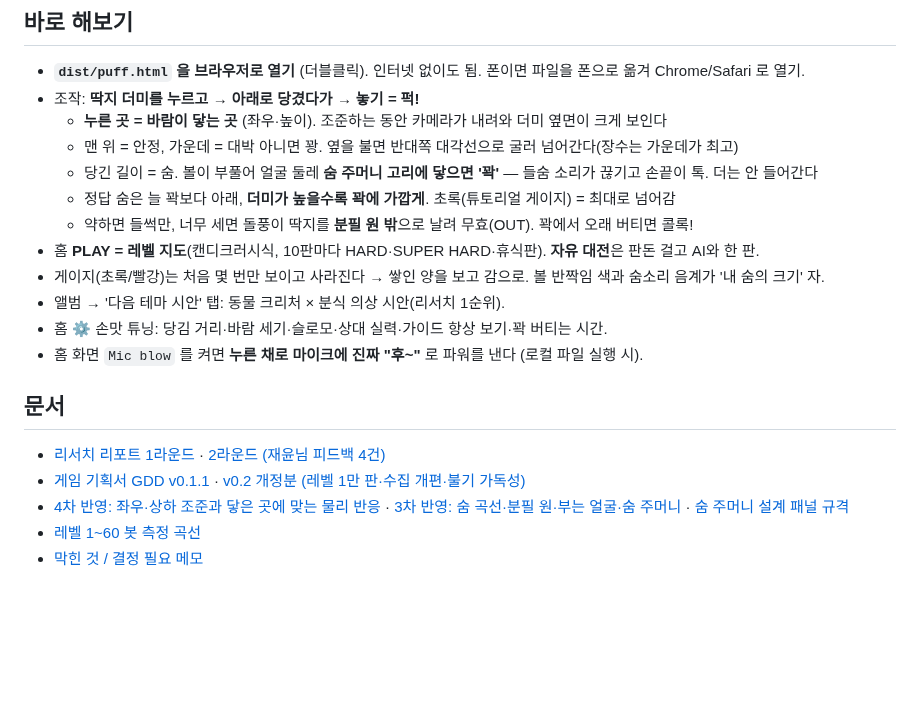
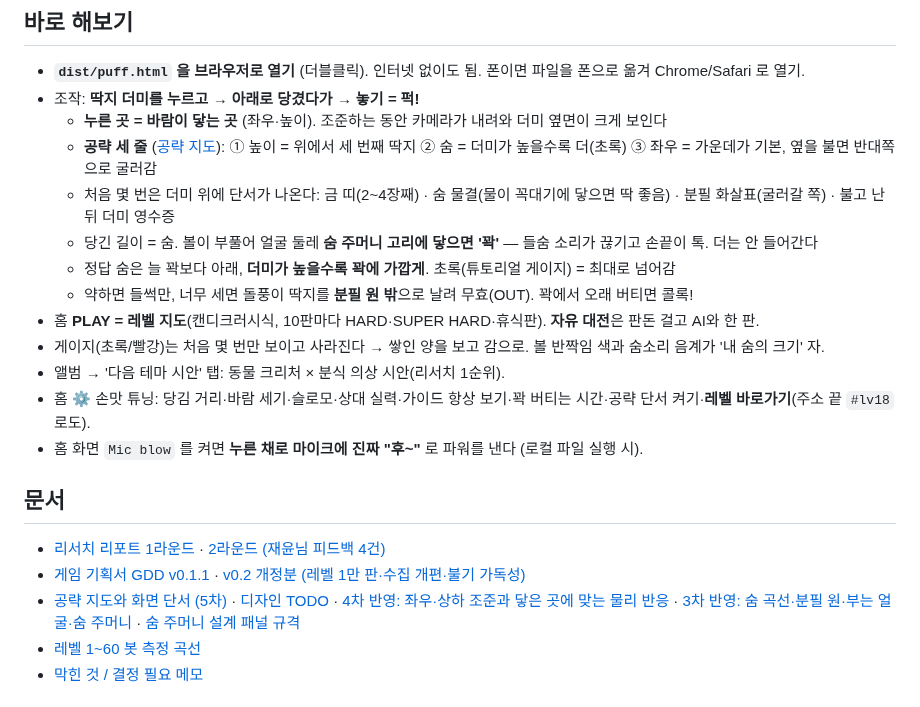
Before and after one commit to ffogtive/G2, a Markdown page: README.md, the part around the change. Rendered like a GitHub page; blank space fills up the shorter version.

```diff
--- a/README.md
+++ b/README.md
@@ -9,21 +9,22 @@
 - **`dist/puff.html` 을 브라우저로 열기** (더블클릭). 인터넷 없이도 됨. 폰이면 파일을 폰으로 옮겨 Chrome/Safari 로 열기.
 - 조작: **딱지 더미를 누르고 → 아래로 당겼다가 → 놓기 = 퍽!**
   - **누른 곳 = 바람이 닿는 곳** (좌우·높이). 조준하는 동안 카메라가 내려와 더미 옆면이 크게 보인다
-  - 맨 위 = 안정, 가운데 = 대박 아니면 꽝. 옆을 불면 반대쪽 대각선으로 굴러 넘어간다(장수는 가운데가 최고)
+  - **공략 세 줄** ([공략 지도](docs/design/strategy-atlas.md)): ① 높이 = 위에서 세 번째 딱지 ② 숨 = 더미가 높을수록 더(초록) ③ 좌우 = 가운데가 기본, 옆을 불면 반대쪽으로 굴러감
+  - 처음 몇 번은 더미 위에 단서가 나온다: 금 띠(2~4장째) · 숨 물결(물이 꼭대기에 닿으면 딱 좋음) · 분필 화살표(굴러갈 쪽) · 불고 난 뒤 더미 영수증
   - 당긴 길이 = 숨. 볼이 부풀어 얼굴 둘레 **숨 주머니 고리에 닿으면 '꽉'** — 들숨 소리가 끊기고 손끝이 톡. 더는 안 들어간다
   - 정답 숨은 늘 꽉보다 아래, **더미가 높을수록 꽉에 가깝게**. 초록(튜토리얼 게이지) = 최대로 넘어감
   - 약하면 들썩만, 너무 세면 돌풍이 딱지를 **분필 원 밖**으로 날려 무효(OUT). 꽉에서 오래 버티면 콜록!
 - 홈 **PLAY = 레벨 지도**(캔디크러시식, 10판마다 HARD·SUPER HARD·휴식판). **자유 대전**은 판돈 걸고 AI와 한 판.
 - 게이지(초록/빨강)는 처음 몇 번만 보이고 사라진다 → 쌓인 양을 보고 감으로. 볼 반짝임 색과 숨소리 음계가 '내 숨의 크기' 자.
 - 앨범 → '다음 테마 시안' 탭: 동물 크리처 × 분식 의상 시안(리서치 1순위).
-- 홈 ⚙ 손맛 튜닝: 당김 거리·바람 세기·슬로모·상대 실력·가이드 항상 보기·꽉 버티는 시간.
+- 홈 ⚙ 손맛 튜닝: 당김 거리·바람 세기·슬로모·상대 실력·가이드 항상 보기·꽉 버티는 시간·공략 단서 켜기·**레벨 바로가기**(주소 끝 `#lv18` 로도).
 - 홈 화면 `Mic blow` 를 켜면 **누른 채로 마이크에 진짜 "후~"** 로 파워를 낸다 (로컬 파일 실행 시).
 
 ## 문서
 
 - [리서치 리포트 1라운드](docs/research/01-research-report.md) · [2라운드 (재윤님 피드백 4건)](docs/research/02-research-feedback-round.md)
 - [게임 기획서 GDD v0.1.1](docs/design/GDD.md) · [v0.2 개정분 (레벨 1만 판·수집 개편·불기 가독성)](docs/design/GDD-v0.2-addendum.md)
-- [4차 반영: 좌우·상하 조준과 닿은 곳에 맞는 물리 반응](docs/design/round4-aim.md) · [3차 반영: 숨 곡선·분필 원·부는 얼굴·숨 주머니](docs/design/round3-breath.md) · [숨 주머니 설계 패널 규격](docs/design/breath-pouch-spec.md)
+- [공략 지도와 화면 단서 (5차)](docs/design/strategy-atlas.md) · [디자인 TODO](docs/TODO.md) · [4차 반영: 좌우·상하 조준과 닿은 곳에 맞는 물리 반응](docs/design/round4-aim.md) · [3차 반영: 숨 곡선·분필 원·부는 얼굴·숨 주머니](docs/design/round3-breath.md) · [숨 주머니 설계 패널 규격](docs/design/breath-pouch-spec.md)
 - [레벨 1~60 봇 측정 곡선](docs/design/level-curve-L1-60.txt)
 - [막힌 것 / 결정 필요 메모](docs/BLOCKERS.md)
 
```
Also changed, not shown: CLAUDE.md (+5 -0 lines), docs/design/strategy-atlas.md (+35 -2 lines), docs/design/img/r5-cues.png (added), docs/design/img/r5-golden-side.png (added), docs/design/img/r5-panel-world-mock.png (added), docs/design/img/r5-receipt.png (added), 6 other files.
